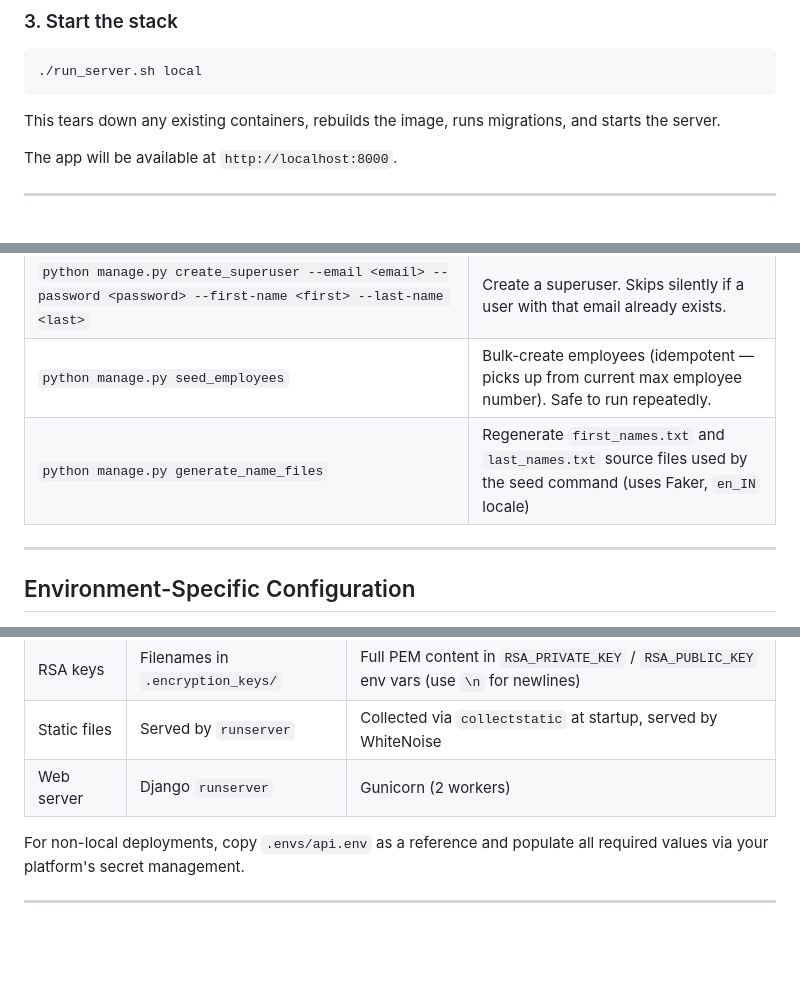
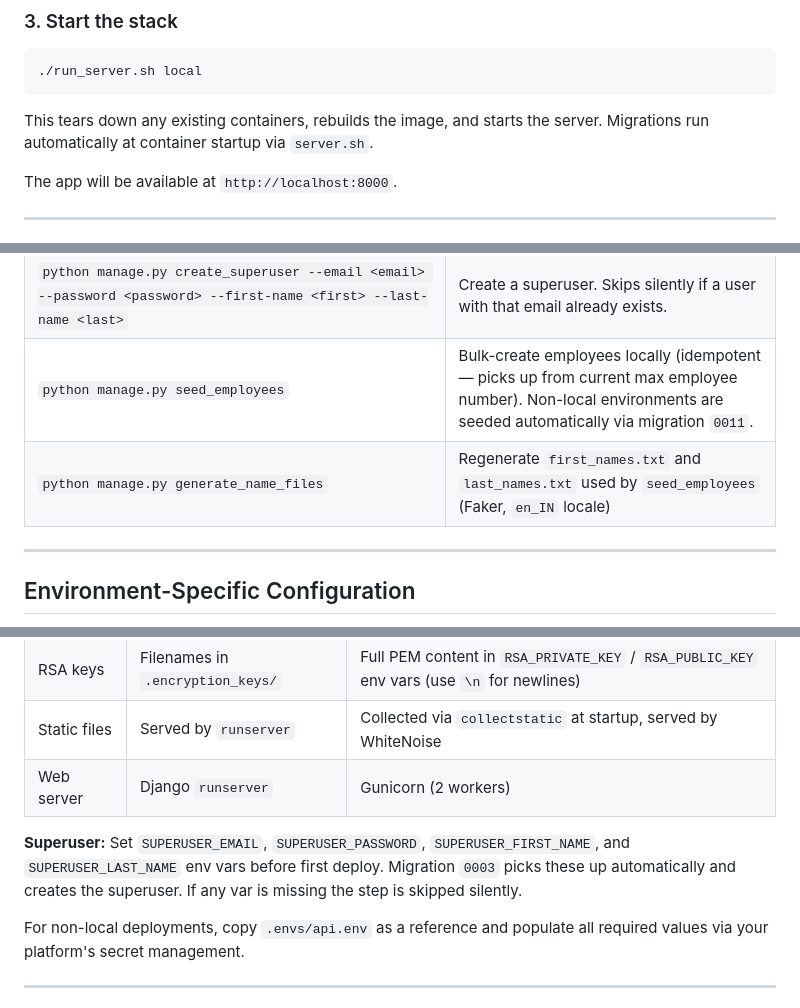
Before and after one commit to RaviBhalani/incubyte-salary-management-backend-service, a Markdown page: README.md, 3 parts joined by grey strips. Rendered like a GitHub page; blank space fills up the shorter version.

Commit message:
main
[*] Updated documentation for the recent migration changes.

````diff
--- a/README.md
+++ b/README.md
@@ -95,7 +95,7 @@ Defaults are already provided and work out of the box. Fill in any blank values
 ./run_server.sh local
 ```
 
-This tears down any existing containers, rebuilds the image, runs migrations, and starts the server.
+This tears down any existing containers, rebuilds the image, and starts the server. Migrations run automatically at container startup via `server.sh`.
 
 The app will be available at `http://localhost:8000`.
 
@@ -115,8 +115,8 @@ docker exec incubyte_salary_management_backend_service_api <command>
 | `pytest apps/user/tests/api/test_login_api.py` | Run a specific test file |
 | `pytest -k "test_login"` | Run tests matching a name pattern |
 | `python manage.py create_superuser --email <email> --password <password> --first-name <first> --last-name <last>` | Create a superuser. Skips silently if a user with that email already exists. |
-| `python manage.py seed_employees` | Bulk-create employees (idempotent — picks up from current max employee number). Safe to run repeatedly. |
-| `python manage.py generate_name_files` | Regenerate `first_names.txt` and `last_names.txt` source files used by the seed command (uses Faker, `en_IN` locale) |
+| `python manage.py seed_employees` | Bulk-create employees locally (idempotent — picks up from current max employee number). Non-local environments are seeded automatically via migration `0011`. |
+| `python manage.py generate_name_files` | Regenerate `first_names.txt` and `last_names.txt` used by `seed_employees` (Faker, `en_IN` locale) |
 
 ---
 
@@ -131,6 +131,8 @@ Several settings differ between local and non-local environments:
 | Static files | Served by `runserver` | Collected via `collectstatic` at startup, served by WhiteNoise |
 | Web server | Django `runserver` | Gunicorn (2 workers) |
 
+**Superuser:** Set `SUPERUSER_EMAIL`, `SUPERUSER_PASSWORD`, `SUPERUSER_FIRST_NAME`, and `SUPERUSER_LAST_NAME` env vars before first deploy. Migration `0003` picks these up automatically and creates the superuser. If any var is missing the step is skipped silently.
+
 For non-local deployments, copy `.envs/api.env` as a reference and populate all required values via your platform's secret management.
 
 ---
````
Also changed, not shown: CLAUDE.md (+12 -4 lines).
